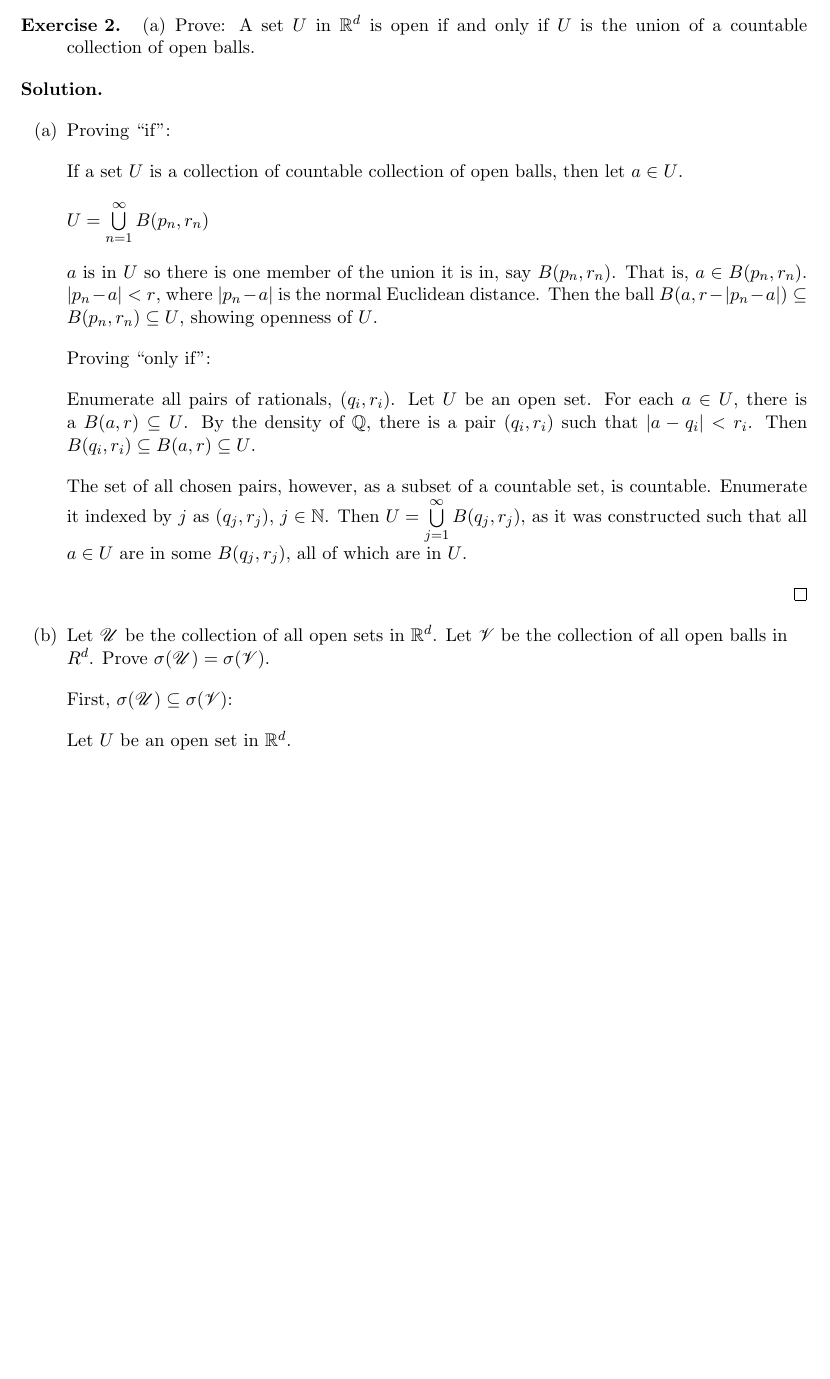
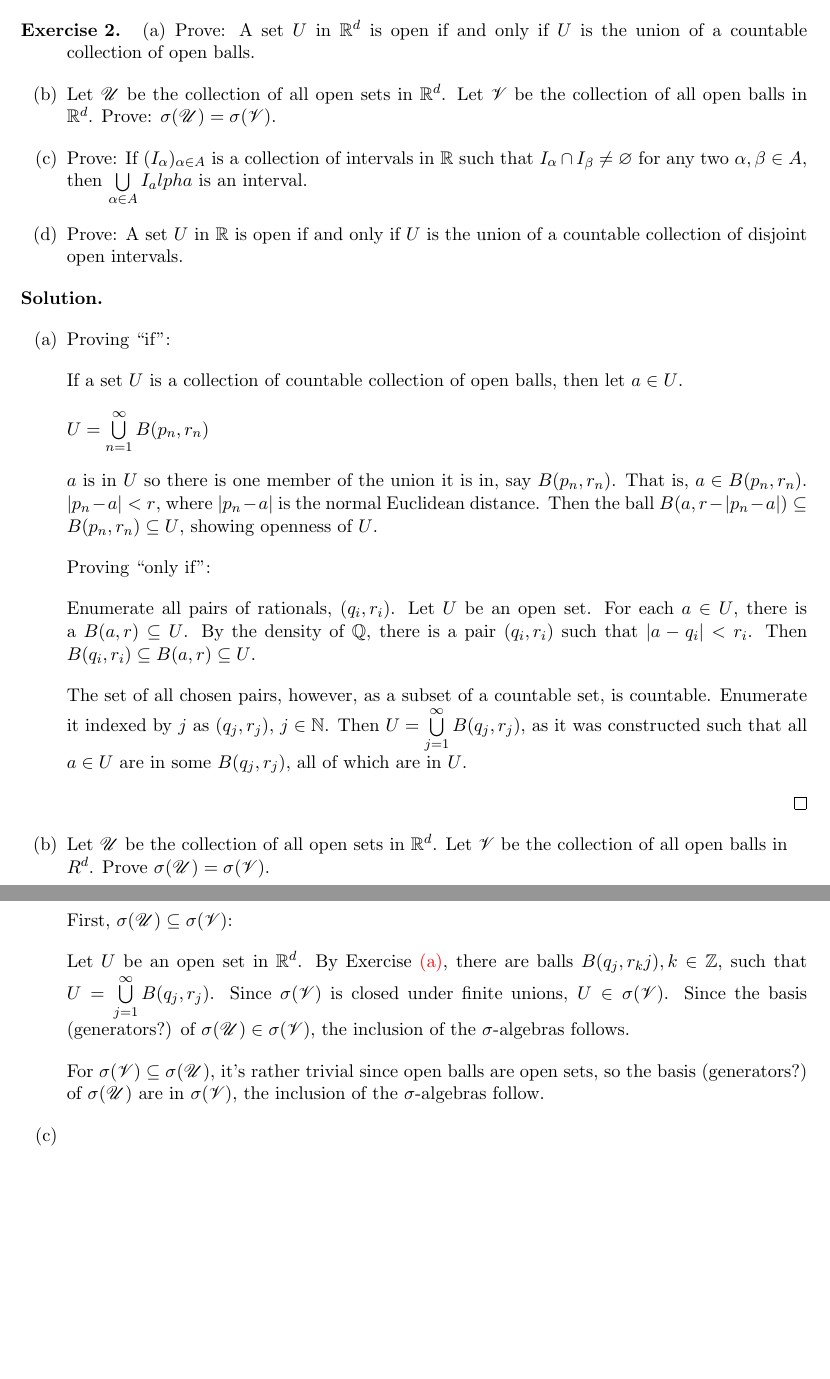
Before and after one commit to jayalane/2023H2HW, a LaTeX document (analysis/analysisHW5.tex): part of the page before the commit and two parts of pages 1 and 2 of 2 after it, the two joined at a grey line, cut so that both start at the same text, the shorter picture padded with empty space. Compiled offline with pdfLaTeX.

Commit message:
coffee shop

```diff
--- a/analysis/analysisHW5.tex
+++ b/analysis/analysisHW5.tex
@@ -99,12 +99,26 @@
   \begin{enumerate}[(a)]
   \item
     Prove: A set $U$ in $\RR ^ d$ is open if and only if $U$ is the union of a countable collection of open balls.
+  \item
+    Let $\fancyU$ be the collection of all open sets in $\RR^d$. Let $\fancyV$ be the collection of all open balls in $\RR ^d$.  Prove: $\sigma(\fancyU) = \sigma(\fancyV)$.
+  \item
+    Prove: If $(I_\alpha)_{\alpha \in A}$ is a collection of intervals
+    in $\RR$ such that $I_\alpha \cap I_\beta \neq \varnothing$ for
+    any two $\alpha, \beta \in A$, then $\bigcup \limits _ { \alpha
+      \in A} I_alpha$ is an interval.
+  \item
+    Prove: A set $U$ in $\RR$ is open if and only if $U$ is the union
+    of a countable collection of disjoint open intervals.
+
+
   \end{enumerate}
 \end{exercise}
 \begin{solution}
   \begin{enumerate}[(a)]
   \item
+    \label{ex2a}
     Proving ``if'':
+
 
     If a set $U$ is a collection of countable collection of open balls, then let
     $a \in U$.
@@ -138,7 +152,20 @@
 
     First, $\sigma(\fancyU) \subseteq \sigma(\fancyV)$:
 
-    Let $U$ be an open set in $\RR^d$.
+    Let $U$ be an open set in $\RR^d$.  By Exercise \ref{ex2a}, there
+    are balls $B(q_j, r_kj), k \in \ZZ$, such that $U = \bigcup
+    \limits _ {j=1}^\infty B(q_j, r_j)$.  Since $\sigma(\fancyV)$ is
+    closed under finite unions, $U \in \sigma(\fancyV)$.  Since the
+    basis (generators?) of $\sigma(\fancyU) \in \sigma(\fancyV)$,
+    the inclusion of the $\sigma$-algebras follows.
+
+    For $\sigma(\fancyV) \subseteq \sigma(\fancyU)$, it's rather
+    trivial since open balls are open sets, so the basis (generators?)
+    of $\sigma(\fancyU)$ are in $\sigma(\fancyV)$, the inclusion of
+    the $\sigma$-algebras follow.
+
+  \item
+
 
 
 
```
